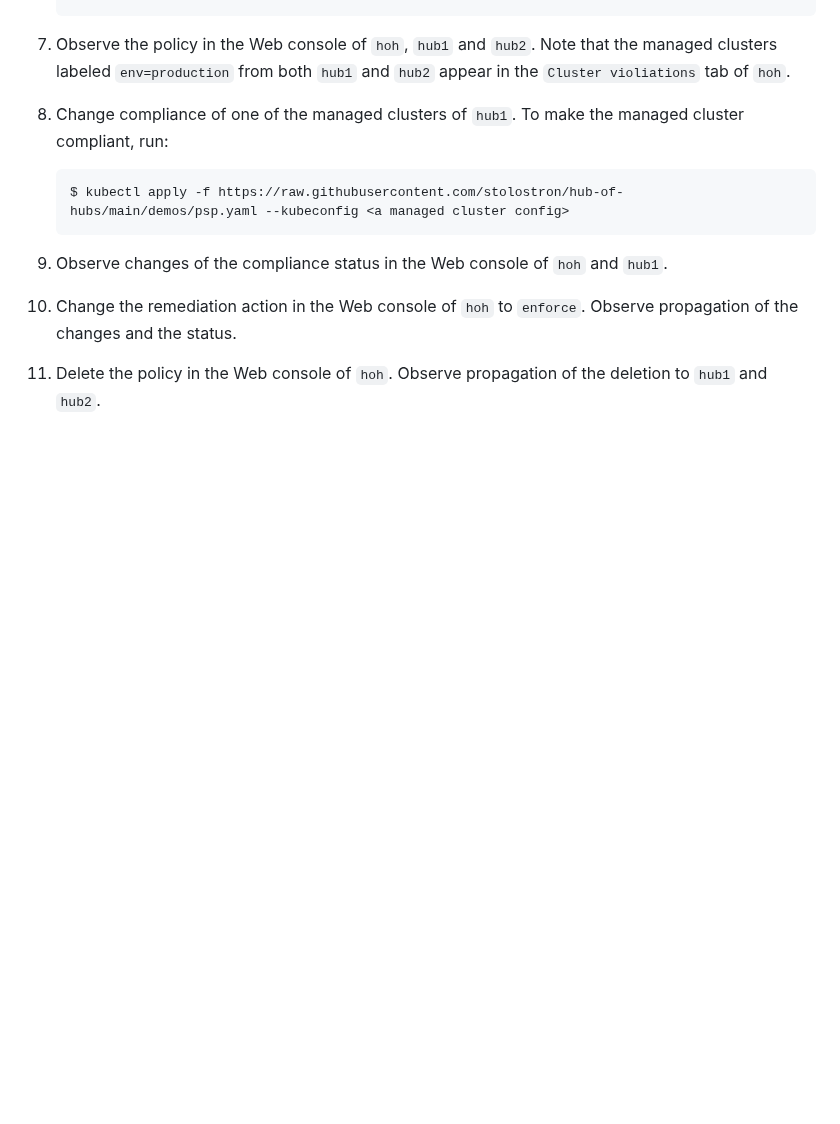
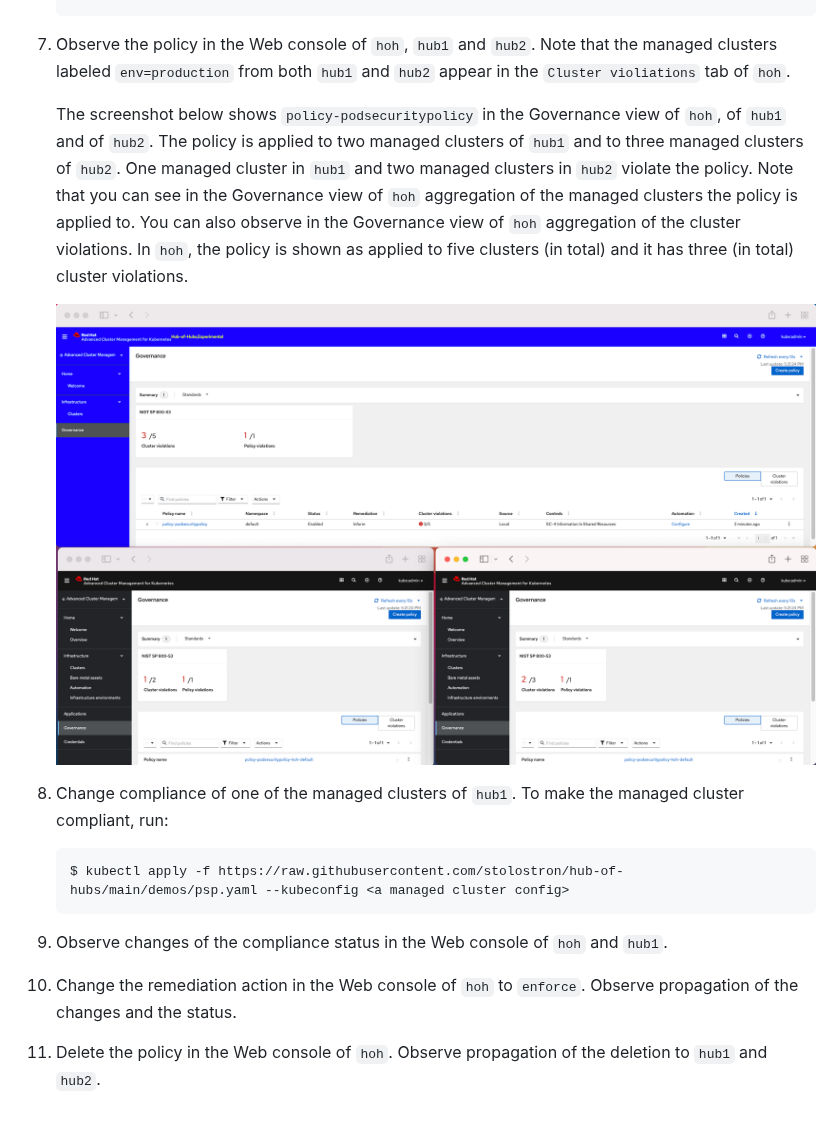
Before and after one commit to stolostron/multicluster-global-hub, a Markdown page: demos/basic.md, the part around the change. GitHub-like rendering; pictures changed too: images/demo_governance_view.png (added); blank space fills up the shorter version.

Commit message:
add Governance view

````diff
--- a/demos/basic.md
+++ b/demos/basic.md
@@ -66,6 +66,16 @@ by CLI (`kubectl`, `oc`) of the Hub-of-Hubs OpenShift clster.
 1.  Observe the policy in the Web console of `hoh`, `hub1` and `hub2`. Note that the managed clusters labeled `env=production` from both `hub1` and
 `hub2` appear in the `Cluster violiations` tab of `hoh`.
 
+
+    The screenshot below shows `policy-podsecuritypolicy` in the Governance view of `hoh`, of `hub1` and of `hub2`.
+    The policy is applied to two managed clusters of `hub1` and to three managed clusters of `hub2`.
+    One managed cluster in `hub1` and two managed clusters in `hub2` violate the policy.
+    Note that you can see in the Governance view of `hoh` aggregation of the managed clusters the policy is applied to.
+    You can also observe in the Governance view of `hoh` aggregation of the cluster violations.
+    In `hoh`, the policy is shown as applied to five clusters (in total) and it has three (in total) cluster violations.
+
+    ![Screenshot of an example Hub-of-Hubs setup, Governance view](../images/demo_governance_view.png)
+
 1.  Change compliance of one of the managed clusters of `hub1`. To make the managed cluster compliant, run:
 
     ```
````
